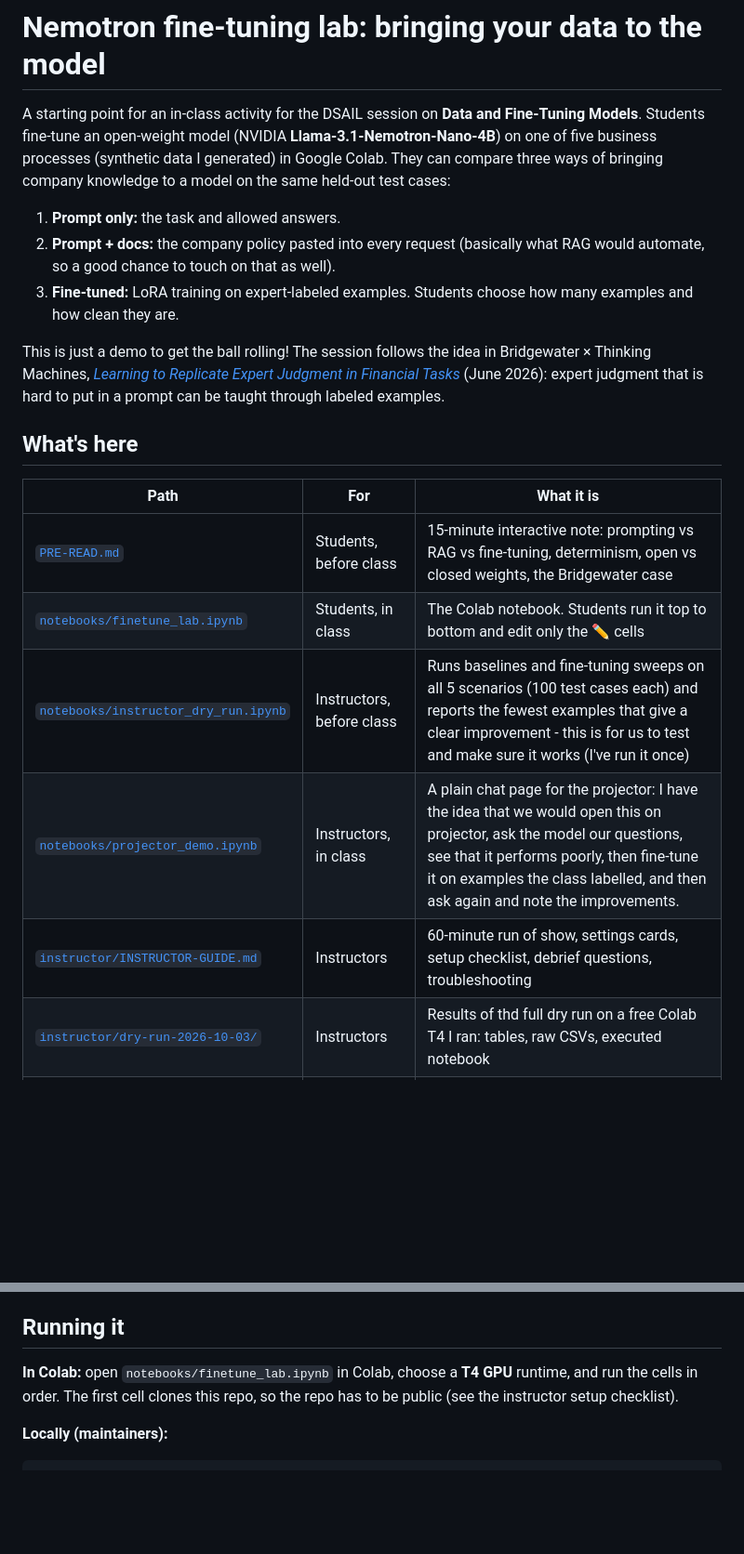
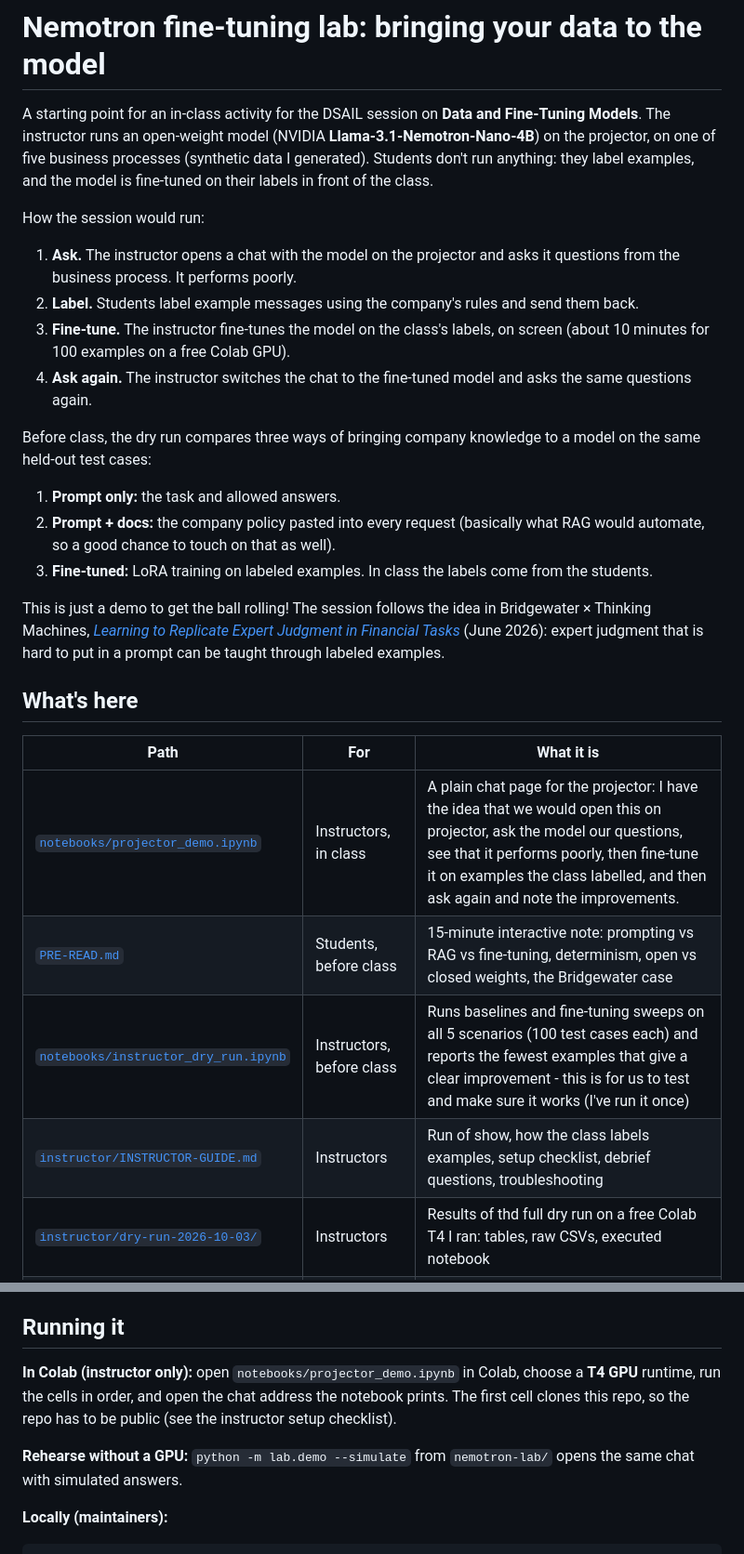
Before and after one commit to manaspandit27-web/Manas, a Markdown page: nemotron-lab/README.md, 2 parts joined by grey strips. Shown at 93% size. Drawn GitHub-style; blank space fills up the shorter version.

```diff
--- a/nemotron-lab/README.md
+++ b/nemotron-lab/README.md
@@ -1,10 +1,19 @@
 # Nemotron fine-tuning lab: bringing your data to the model
 
-A starting point for an in-class activity for the DSAIL session on **Data and Fine-Tuning Models**. Students fine-tune an open-weight model (NVIDIA **Llama-3.1-Nemotron-Nano-4B**) on one of five business processes (synthetic data I generated) in Google Colab. They can compare three ways of bringing company knowledge to a model on the same held-out test cases:
+A starting point for an in-class activity for the DSAIL session on **Data and Fine-Tuning Models**. The instructor runs an open-weight model (NVIDIA **Llama-3.1-Nemotron-Nano-4B**) on the projector, on one of five business processes (synthetic data I generated). Students don't run anything: they label examples, and the model is fine-tuned on their labels in front of the class.
+
+How the session would run:
+
+1. **Ask.** The instructor opens a chat with the model on the projector and asks it questions from the business process. It performs poorly.
+2. **Label.** Students label example messages using the company's rules and send them back.
+3. **Fine-tune.** The instructor fine-tunes the model on the class's labels, on screen (about 10 minutes for 100 examples on a free Colab GPU).
+4. **Ask again.** The instructor switches the chat to the fine-tuned model and asks the same questions again.
+
+Before class, the dry run compares three ways of bringing company knowledge to a model on the same held-out test cases:
 
 1. **Prompt only:** the task and allowed answers.
 2. **Prompt + docs:** the company policy pasted into every request (basically what RAG would automate, so a good chance to touch on that as well).
-3. **Fine-tuned:** LoRA training on expert-labeled examples. Students choose how many examples and how clean they are.
+3. **Fine-tuned:** LoRA training on labeled examples. In class the labels come from the students.
 
 This is just a demo to get the ball rolling! The session follows the idea in Bridgewater × Thinking Machines, *[Learning to Replicate Expert Judgment in Financial Tasks](https://thinkingmachines.ai/news/learning-to-replicate-expert-judgment-in-financial-tasks/)* (June 2026): expert judgment that is hard to put in a prompt can be taught through labeled examples.
 
@@ -12,11 +21,10 @@ This is just a demo to get the ball rolling! The session follows the idea in Bri
 
 | Path | For | What it is |
 |---|---|---|
+| [`notebooks/projector_demo.ipynb`](notebooks/projector_demo.ipynb) | Instructors, in class | A plain chat page for the projector: I have the idea that we would open this on projector, ask the model our questions, see that it performs poorly, then fine-tune it on examples the class labelled, and then ask again and note the improvements.|
 | [`PRE-READ.md`](PRE-READ.md) | Students, before class | 15-minute interactive note: prompting vs RAG vs fine-tuning, determinism, open vs closed weights, the Bridgewater case |
-| [`notebooks/finetune_lab.ipynb`](notebooks/finetune_lab.ipynb) | Students, in class | The Colab notebook. Students run it top to bottom and edit only the ✏️ cells |
 | [`notebooks/instructor_dry_run.ipynb`](notebooks/instructor_dry_run.ipynb) | Instructors, before class | Runs baselines and fine-tuning sweeps on all 5 scenarios (100 test cases each) and reports the fewest examples that give a clear improvement - this is for us to test and make sure it works (I've run it once) |
-| [`notebooks/projector_demo.ipynb`](notebooks/projector_demo.ipynb) | Instructors, in class | A plain chat page for the projector: I have the idea that we would open this on projector, ask the model our questions, see that it performs poorly, then fine-tune it on examples the class labelled, and then ask again and note the improvements.|
-| [`instructor/INSTRUCTOR-GUIDE.md`](instructor/INSTRUCTOR-GUIDE.md) | Instructors | 60-minute run of show, settings cards, setup checklist, debrief questions, troubleshooting |
+| [`instructor/INSTRUCTOR-GUIDE.md`](instructor/INSTRUCTOR-GUIDE.md) | Instructors | Run of show, how the class labels examples, setup checklist, debrief questions, troubleshooting |
 | [`instructor/dry-run-2026-10-03/`](instructor/dry-run-2026-10-03/README.md) | Instructors | Results of thd full dry run on a free Colab T4 I ran: tables, raw CSVs, executed notebook |
 | `scenarios/<name>/` | Both | `case.md` (1-page case), `policy.md` (the expert rules), `train.csv` (600 expert-labeled), `train_noisy.csv` (same, 30% mislabeled), `test.csv` (100 held out) |
 | `lab/demo.py`, `lab/demo_ui.html` | Under the hood | The projector chat: a small web server and its page |
@@ -38,7 +47,9 @@ All companies, people and data are synthetic. Labels come from applying each `po
 
 ## Running it
 
-**In Colab:** open `notebooks/finetune_lab.ipynb` in Colab, choose a **T4 GPU** runtime, and run the cells in order. The first cell clones this repo, so the repo has to be public (see the instructor setup checklist).
+**In Colab (instructor only):** open `notebooks/projector_demo.ipynb` in Colab, choose a **T4 GPU** runtime, run the cells in order, and open the chat address the notebook prints. The first cell clones this repo, so the repo has to be public (see the instructor setup checklist).
+
+**Rehearse without a GPU:** `python -m lab.demo --simulate` from `nemotron-lab/` opens the same chat with simulated answers.
 
 **Locally (maintainers):**
 
```
Also changed, not shown: other parts of nemotron-lab/README.md (+1 -0 lines), nemotron-lab/PRE-READ.md (+9 -11 lines), nemotron-lab/instructor/INSTRUCTOR-GUIDE.md (+111 -83 lines).
